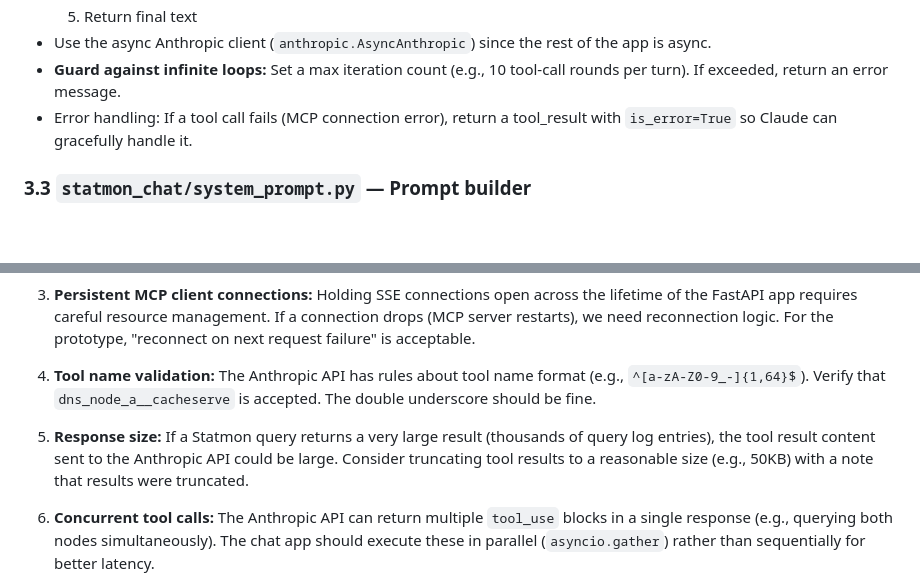
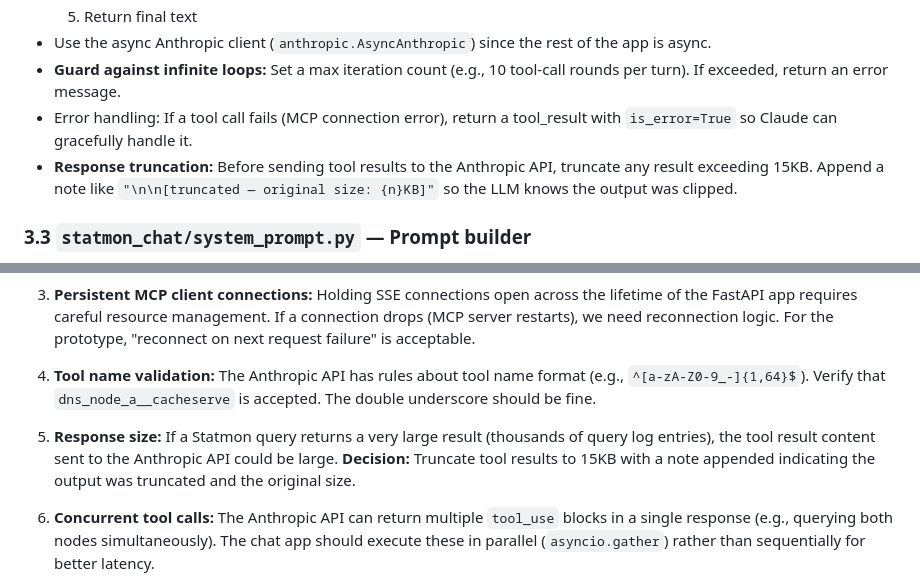
Before and after one commit to mathiassamuelson/statmon-ai, a Markdown page: docs/plan.md, 2 parts joined by grey strips. Rendered like a GitHub page; blank space fills up the shorter version.

Commit message:
Set 15KB truncation limit for tool results in plan
Update risk item #5 with the decision to truncate at 15KB. Add
truncation handling to the conversation loop spec (section 3.2).

Co-Authored-By: Claude Opus 4.6 (1M context) <noreply@anthropic.com>

```diff
--- a/docs/plan.md
+++ b/docs/plan.md
@@ -256,6 +256,7 @@ As specified in the design doc. Python 3.12-slim base, install from pyproject.to
 - Use the async Anthropic client (`anthropic.AsyncAnthropic`) since the rest of the app is async.
 - **Guard against infinite loops:** Set a max iteration count (e.g., 10 tool-call rounds per turn). If exceeded, return an error message.
 - Error handling: If a tool call fails (MCP connection error), return a tool_result with `is_error=True` so Claude can gracefully handle it.
+- **Response truncation:** Before sending tool results to the Anthropic API, truncate any result exceeding 15KB. Append a note like `"\n\n[truncated — original size: {n}KB]"` so the LLM knows the output was clipped.
 
 ### 3.3 `statmon_chat/system_prompt.py` — Prompt builder
 
@@ -385,7 +386,7 @@ Steps 1-6 can be built and verified without an Anthropic API key. Steps 7-14 req
 
 4. **Tool name validation:** The Anthropic API has rules about tool name format (e.g., `^[a-zA-Z0-9_-]{1,64}$`). Verify that `dns_node_a__cacheserve` is accepted. The double underscore should be fine.
 
-5. **Response size:** If a Statmon query returns a very large result (thousands of query log entries), the tool result content sent to the Anthropic API could be large. Consider truncating tool results to a reasonable size (e.g., 50KB) with a note that results were truncated.
+5. **Response size:** If a Statmon query returns a very large result (thousands of query log entries), the tool result content sent to the Anthropic API could be large. **Decision:** Truncate tool results to 15KB with a note appended indicating the output was truncated and the original size.
 
 6. **Concurrent tool calls:** The Anthropic API can return multiple `tool_use` blocks in a single response (e.g., querying both nodes simultaneously). The chat app should execute these in parallel (`asyncio.gather`) rather than sequentially for better latency.
 
```
